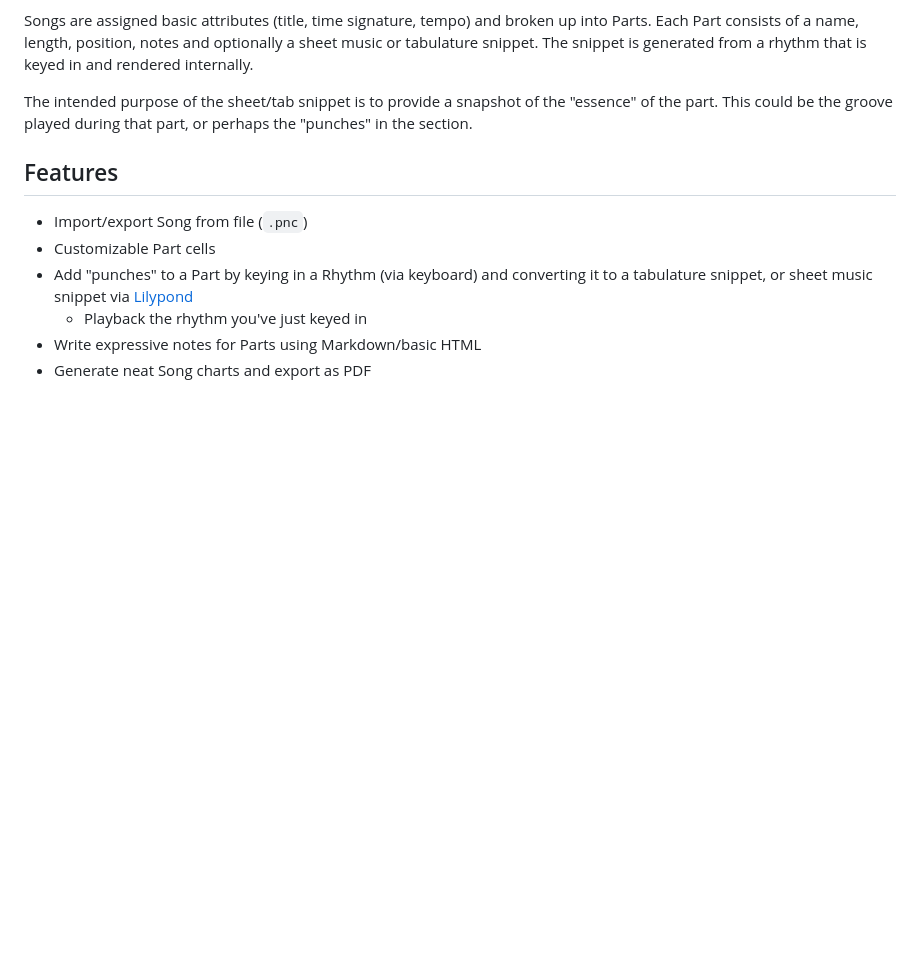
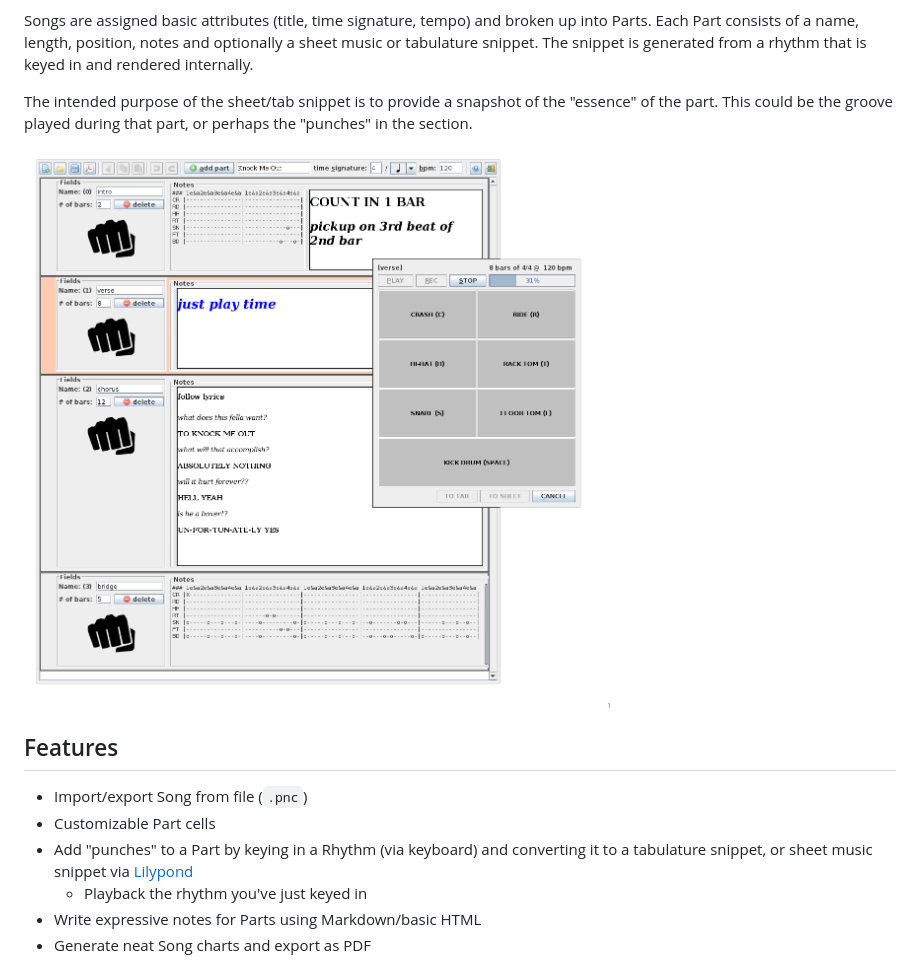
Before and after one commit to vaquilina/Punches, a Markdown page: README.md, the part around the change. Drawn GitHub-style; pictures changed too: screenshot.png (added); blank space fills up the shorter version.

```diff
--- a/README.md
+++ b/README.md
@@ -11,6 +11,8 @@ A Java Swing app designed to make creating shorthand song charts easier for drum
 Songs are assigned basic attributes (title, time signature, tempo) and broken up into Parts. Each Part consists of a name, length, position, notes and optionally a sheet music or tabulature snippet. The snippet is generated from a rhythm that is keyed in and rendered internally.
 
 The intended purpose of the sheet/tab snippet is to provide a snapshot of the "essence" of the part. This could be the groove played during that part, or perhaps the "punches" in the section.
+
+![Screenshot](screenshot.png)
 
 ## Features
 
```
Also changed, not shown: 2 other files.
